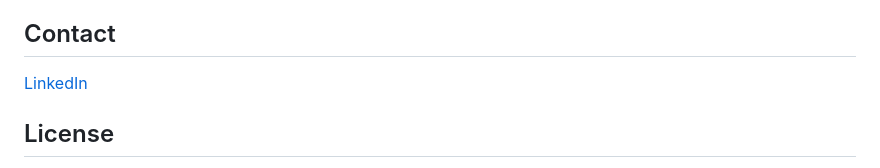
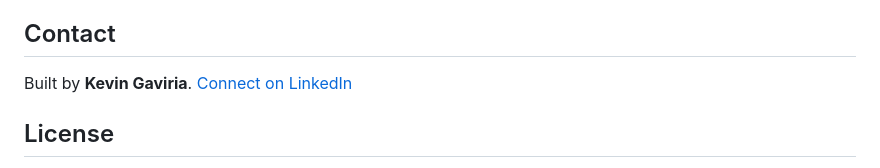
Before and after one commit to latin-guru/speed-to-lead, a Markdown page: README.md, the part around the change. GitHub-like rendering.

Commit message:
docs: name in the Contact line
Co-Authored-By: Claude Opus 5.5 <noreply@anthropic.com>

```diff
--- a/README.md
+++ b/README.md
@@ -184,7 +184,7 @@ Not built yet:
 
 ## Contact
 
-[LinkedIn](https://www.linkedin.com/in/kevin-gaviria)
+Built by **Kevin Gaviria**. [Connect on LinkedIn](https://www.linkedin.com/in/kevin-gaviria)
 
 ## License
 
```
